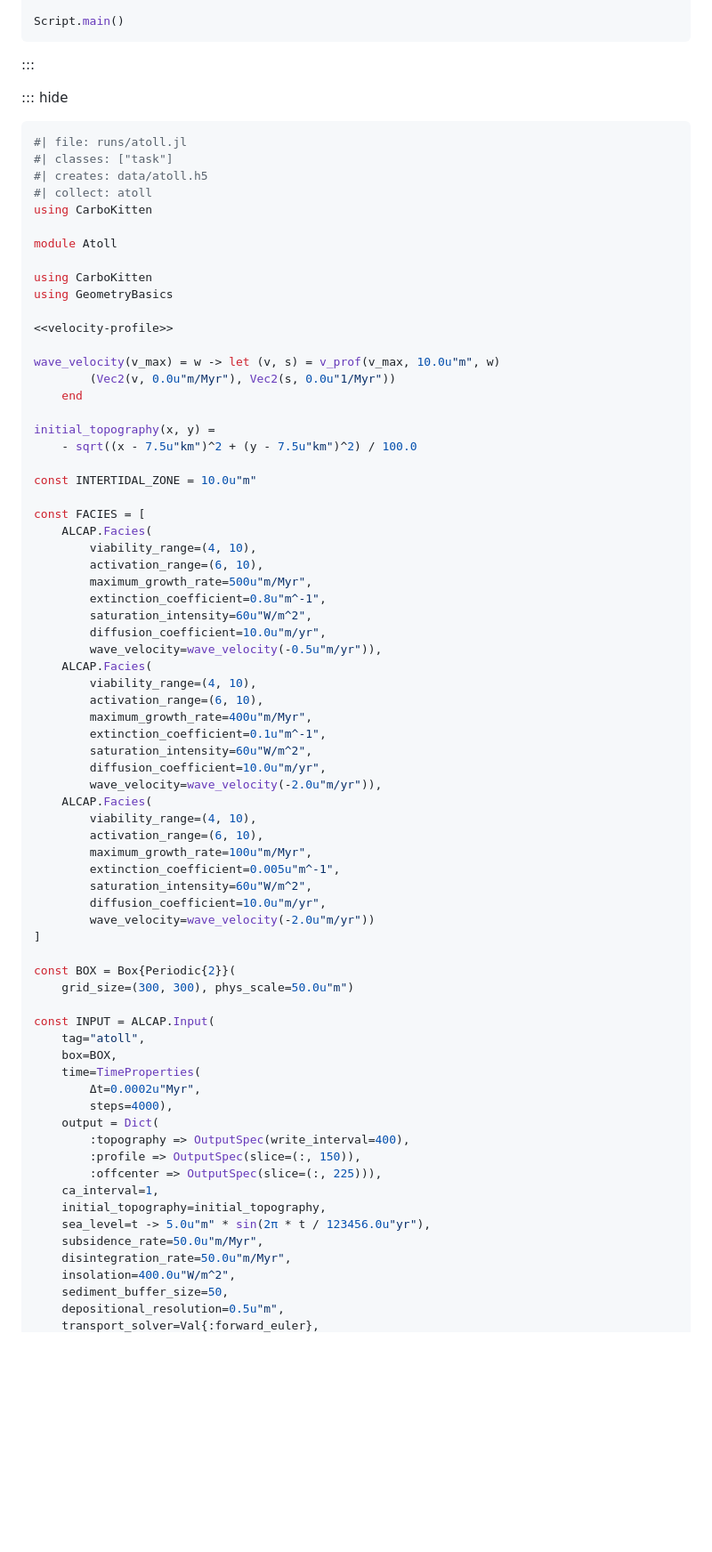
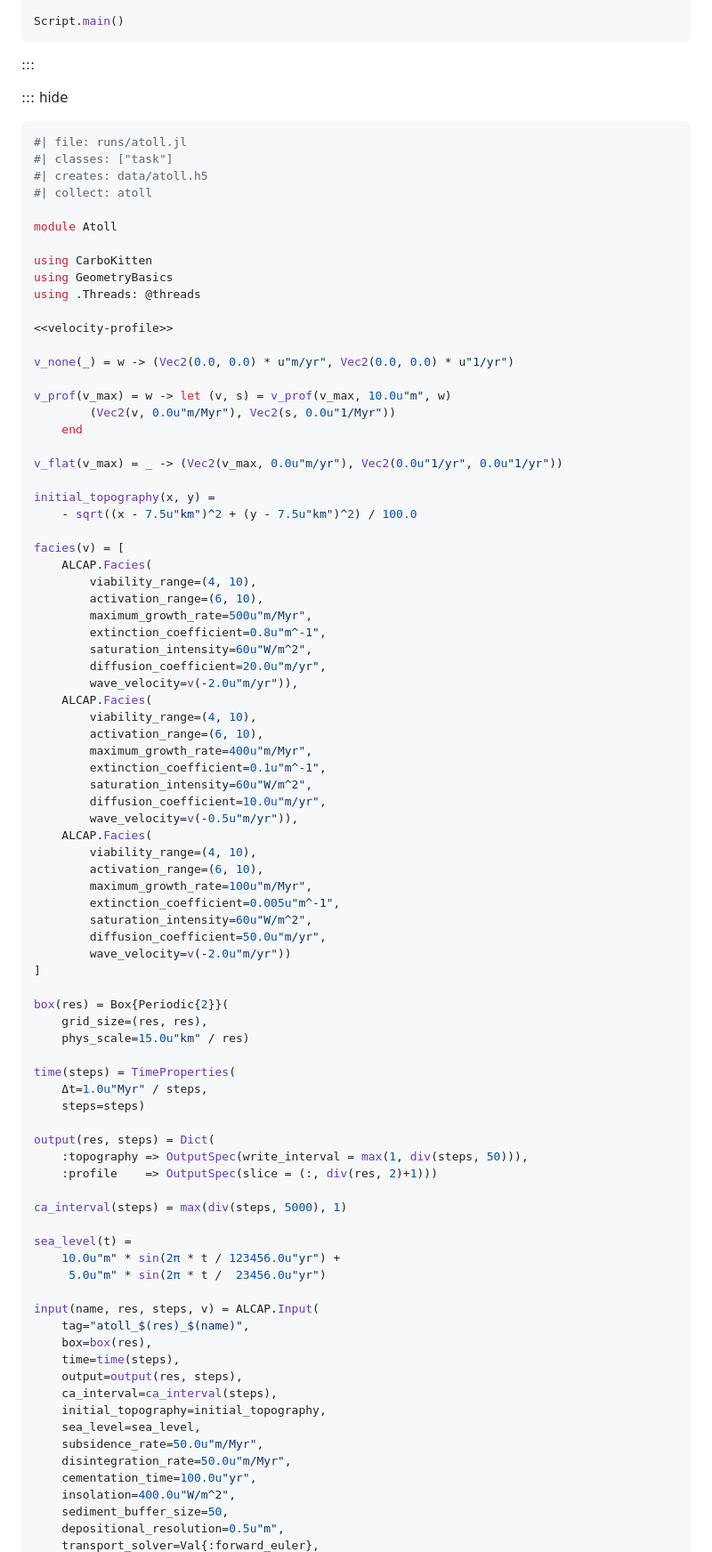
Before and after one commit to MindTheGap-ERC/CarboKitten-research-paper, a Markdown page: md/paper.md, the part around the change printed below. Shown: that part at 89% size. GitHub-like rendering; blank space fills up the shorter version.

````diff
--- a/md/paper.md
+++ b/md/paper.md
@@ -1636,40 +1636,41 @@ Script.main()
 ```
 :::
 
-
 ::: hide
 ``` julia
 #| file: runs/atoll.jl
 #| classes: ["task"]
 #| creates: data/atoll.h5
 #| collect: atoll
-using CarboKitten
 
 module Atoll
 
 using CarboKitten
 using GeometryBasics
+using .Threads: @threads
 
 <<velocity-profile>>
 
-wave_velocity(v_max) = w -> let (v, s) = v_prof(v_max, 10.0u"m", w)
+v_none(_) = w -> (Vec2(0.0, 0.0) * u"m/yr", Vec2(0.0, 0.0) * u"1/yr")
+
+v_prof(v_max) = w -> let (v, s) = v_prof(v_max, 10.0u"m", w)
         (Vec2(v, 0.0u"m/Myr"), Vec2(s, 0.0u"1/Myr"))
     end
 
+v_flat(v_max) = _ -> (Vec2(v_max, 0.0u"m/yr"), Vec2(0.0u"1/yr", 0.0u"1/yr"))
+
 initial_topography(x, y) =
     - sqrt((x - 7.5u"km")^2 + (y - 7.5u"km")^2) / 100.0
 
-const INTERTIDAL_ZONE = 10.0u"m"
-
-const FACIES = [
+facies(v) = [
     ALCAP.Facies(
         viability_range=(4, 10),
         activation_range=(6, 10),
         maximum_growth_rate=500u"m/Myr",
         extinction_coefficient=0.8u"m^-1",
         saturation_intensity=60u"W/m^2",
-        diffusion_coefficient=10.0u"m/yr",
-        wave_velocity=wave_velocity(-0.5u"m/yr")),
+        diffusion_coefficient=20.0u"m/yr",
+        wave_velocity=v(-2.0u"m/yr")),
     ALCAP.Facies(
         viability_range=(4, 10),
         activation_range=(6, 10),
@@ -1677,35 +1678,46 @@ const FACIES = [
         extinction_coefficient=0.1u"m^-1",
         saturation_intensity=60u"W/m^2",
         diffusion_coefficient=10.0u"m/yr",
-        wave_velocity=wave_velocity(-2.0u"m/yr")),
+        wave_velocity=v(-0.5u"m/yr")),
     ALCAP.Facies(
         viability_range=(4, 10),
         activation_range=(6, 10),
         maximum_growth_rate=100u"m/Myr",
         extinction_coefficient=0.005u"m^-1",
         saturation_intensity=60u"W/m^2",
-        diffusion_coefficient=10.0u"m/yr",
-        wave_velocity=wave_velocity(-2.0u"m/yr"))
+        diffusion_coefficient=50.0u"m/yr",
+        wave_velocity=v(-2.0u"m/yr"))
 ]
 
-const BOX = Box{Periodic{2}}(
-    grid_size=(300, 300), phys_scale=50.0u"m")
-
-const INPUT = ALCAP.Input(
-    tag="atoll",
-    box=BOX,
-    time=TimeProperties(
-        Δt=0.0002u"Myr",
-        steps=4000),
-    output = Dict(
-        :topography => OutputSpec(write_interval=400),
-        :profile => OutputSpec(slice=(:, 150)),
-        :offcenter => OutputSpec(slice=(:, 225))),
-    ca_interval=1,
+box(res) = Box{Periodic{2}}(
+    grid_size=(res, res),
+    phys_scale=15.0u"km" / res)
+
+time(steps) = TimeProperties(
+    Δt=1.0u"Myr" / steps,
+    steps=steps)
+
+output(res, steps) = Dict(
+    :topography => OutputSpec(write_interval = max(1, div(steps, 50))),
+    :profile    => OutputSpec(slice = (:, div(res, 2)+1)))
+
+ca_interval(steps) = max(div(steps, 5000), 1)
+
+sea_level(t) =
+    10.0u"m" * sin(2π * t / 123456.0u"yr") +
+     5.0u"m" * sin(2π * t /  23456.0u"yr")
+
+input(name, res, steps, v) = ALCAP.Input(
+    tag="atoll_$(res)_$(name)",
+    box=box(res),
+    time=time(steps),
+    output=output(res, steps),
+    ca_interval=ca_interval(steps),
     initial_topography=initial_topography,
-    sea_level=t -> 5.0u"m" * sin(2π * t / 123456.0u"yr"),
+    sea_level=sea_level,
     subsidence_rate=50.0u"m/Myr",
     disintegration_rate=50.0u"m/Myr",
+    cementation_time=100.0u"yr",
     insolation=400.0u"W/m^2",
     sediment_buffer_size=50,
     depositional_resolution=0.5u"m",
````
Also changed, not shown: other parts of md/paper.md (+113 -29 lines), md/fig/atoll-map.png, 2 other files.
